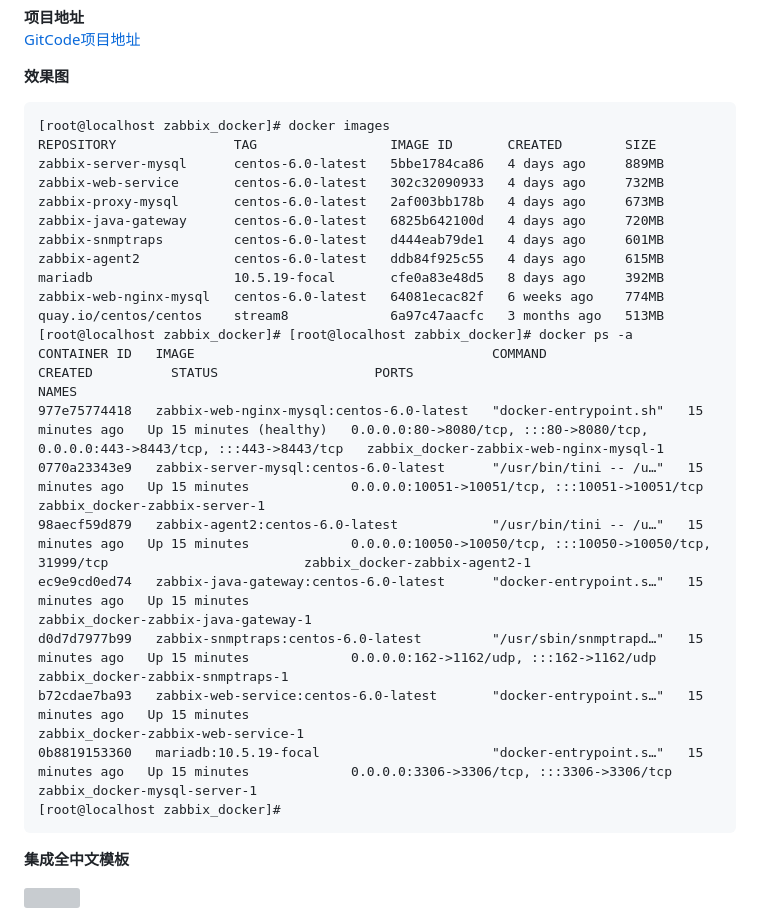
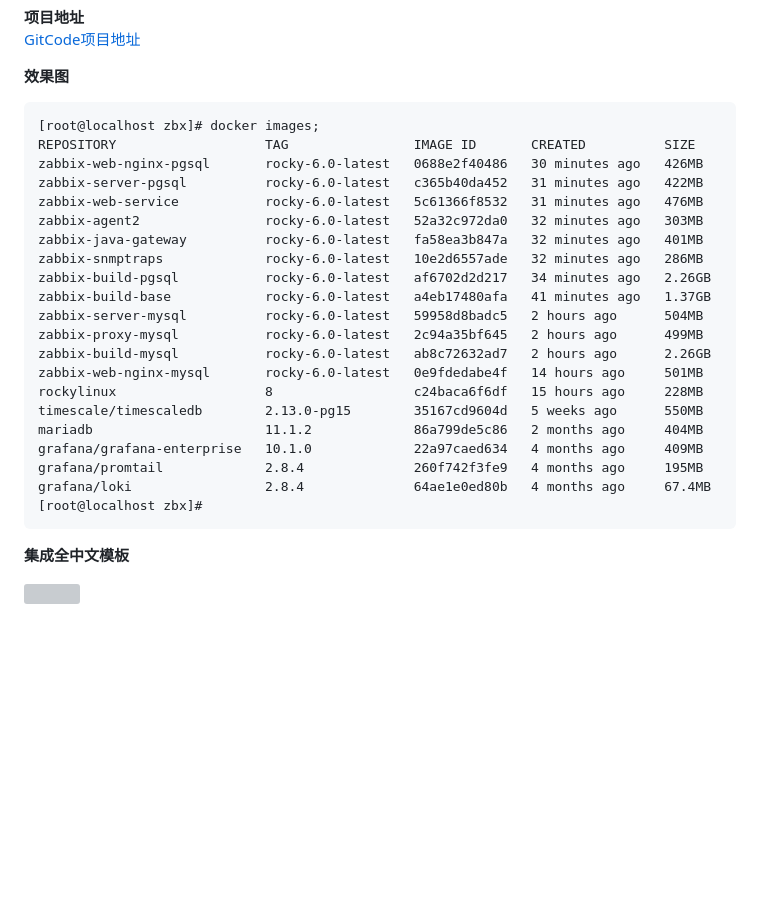
Before and after one commit to NoYoWiFi/zabbix, a Markdown page: README.md, the part around the change. Rendered like a GitHub page; blank space fills up the shorter version; grey boxes are pictures that could not be loaded.

Commit message:
[2024-1-7 18:50:32] 6.0.25

````diff
--- a/README.md
+++ b/README.md
@@ -3,27 +3,27 @@
 
 **效果图**
 ```
-[root@localhost zabbix_docker]# docker images
-REPOSITORY               TAG                 IMAGE ID       CREATED        SIZE
-zabbix-server-mysql      centos-6.0-latest   5bbe1784ca86   4 days ago     889MB
-zabbix-web-service       centos-6.0-latest   302c32090933   4 days ago     732MB
-zabbix-proxy-mysql       centos-6.0-latest   2af003bb178b   4 days ago     673MB
-zabbix-java-gateway      centos-6.0-latest   6825b642100d   4 days ago     720MB
-zabbix-snmptraps         centos-6.0-latest   d444eab79de1   4 days ago     601MB
-zabbix-agent2            centos-6.0-latest   ddb84f925c55   4 days ago     615MB
-mariadb                  10.5.19-focal       cfe0a83e48d5   8 days ago     392MB
-zabbix-web-nginx-mysql   centos-6.0-latest   64081ecac82f   6 weeks ago    774MB
-quay.io/centos/centos    stream8             6a97c47aacfc   3 months ago   513MB
-[root@localhost zabbix_docker]# [root@localhost zabbix_docker]# docker ps -a
-CONTAINER ID   IMAGE                                      COMMAND                  CREATED          STATUS                    PORTS                                                                            NAMES
-977e75774418   zabbix-web-nginx-mysql:centos-6.0-latest   "docker-entrypoint.sh"   15 minutes ago   Up 15 minutes (healthy)   0.0.0.0:80->8080/tcp, :::80->8080/tcp, 0.0.0.0:443->8443/tcp, :::443->8443/tcp   zabbix_docker-zabbix-web-nginx-mysql-1
-0770a23343e9   zabbix-server-mysql:centos-6.0-latest      "/usr/bin/tini -- /u…"   15 minutes ago   Up 15 minutes             0.0.0.0:10051->10051/tcp, :::10051->10051/tcp                                    zabbix_docker-zabbix-server-1
-98aecf59d879   zabbix-agent2:centos-6.0-latest            "/usr/bin/tini -- /u…"   15 minutes ago   Up 15 minutes             0.0.0.0:10050->10050/tcp, :::10050->10050/tcp, 31999/tcp                         zabbix_docker-zabbix-agent2-1
-ec9e9cd0ed74   zabbix-java-gateway:centos-6.0-latest      "docker-entrypoint.s…"   15 minutes ago   Up 15 minutes                                                                                              zabbix_docker-zabbix-java-gateway-1
-d0d7d7977b99   zabbix-snmptraps:centos-6.0-latest         "/usr/sbin/snmptrapd…"   15 minutes ago   Up 15 minutes             0.0.0.0:162->1162/udp, :::162->1162/udp                                          zabbix_docker-zabbix-snmptraps-1
-b72cdae7ba93   zabbix-web-service:centos-6.0-latest       "docker-entrypoint.s…"   15 minutes ago   Up 15 minutes                                                                                              zabbix_docker-zabbix-web-service-1
-0b8819153360   mariadb:10.5.19-focal                      "docker-entrypoint.s…"   15 minutes ago   Up 15 minutes             0.0.0.0:3306->3306/tcp, :::3306->3306/tcp                                        zabbix_docker-mysql-server-1
-[root@localhost zabbix_docker]#
+[root@localhost zbx]# docker images;
+REPOSITORY                   TAG                IMAGE ID       CREATED          SIZE
+zabbix-web-nginx-pgsql       rocky-6.0-latest   0688e2f40486   30 minutes ago   426MB
+zabbix-server-pgsql          rocky-6.0-latest   c365b40da452   31 minutes ago   422MB
+zabbix-web-service           rocky-6.0-latest   5c61366f8532   31 minutes ago   476MB
+zabbix-agent2                rocky-6.0-latest   52a32c972da0   32 minutes ago   303MB
+zabbix-java-gateway          rocky-6.0-latest   fa58ea3b847a   32 minutes ago   401MB
+zabbix-snmptraps             rocky-6.0-latest   10e2d6557ade   32 minutes ago   286MB
+zabbix-build-pgsql           rocky-6.0-latest   af6702d2d217   34 minutes ago   2.26GB
+zabbix-build-base            rocky-6.0-latest   a4eb17480afa   41 minutes ago   1.37GB
+zabbix-server-mysql          rocky-6.0-latest   59958d8badc5   2 hours ago      504MB
+zabbix-proxy-mysql           rocky-6.0-latest   2c94a35bf645   2 hours ago      499MB
+zabbix-build-mysql           rocky-6.0-latest   ab8c72632ad7   2 hours ago      2.26GB
+zabbix-web-nginx-mysql       rocky-6.0-latest   0e9fdedabe4f   14 hours ago     501MB
+rockylinux                   8                  c24baca6f6df   15 hours ago     228MB
+timescale/timescaledb        2.13.0-pg15        35167cd9604d   5 weeks ago      550MB
+mariadb                      11.1.2             86a799de5c86   2 months ago     404MB
+grafana/grafana-enterprise   10.1.0             22a97caed634   4 months ago     409MB
+grafana/promtail             2.8.4              260f742f3fe9   4 months ago     195MB
+grafana/loki                 2.8.4              64ae1e0ed80b   4 months ago     67.4MB
+[root@localhost zbx]#
 ```
 
 **集成全中文模板**
````
